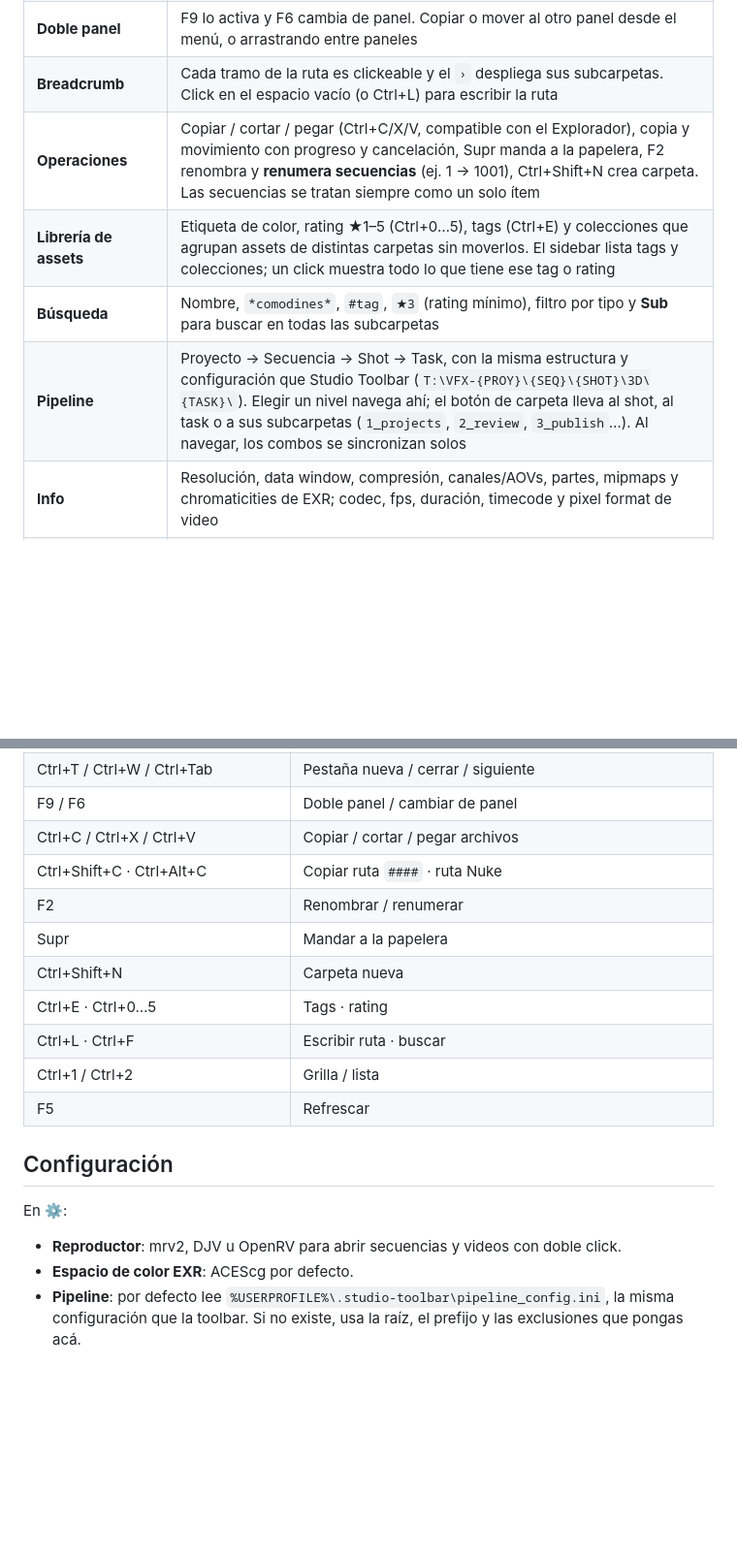
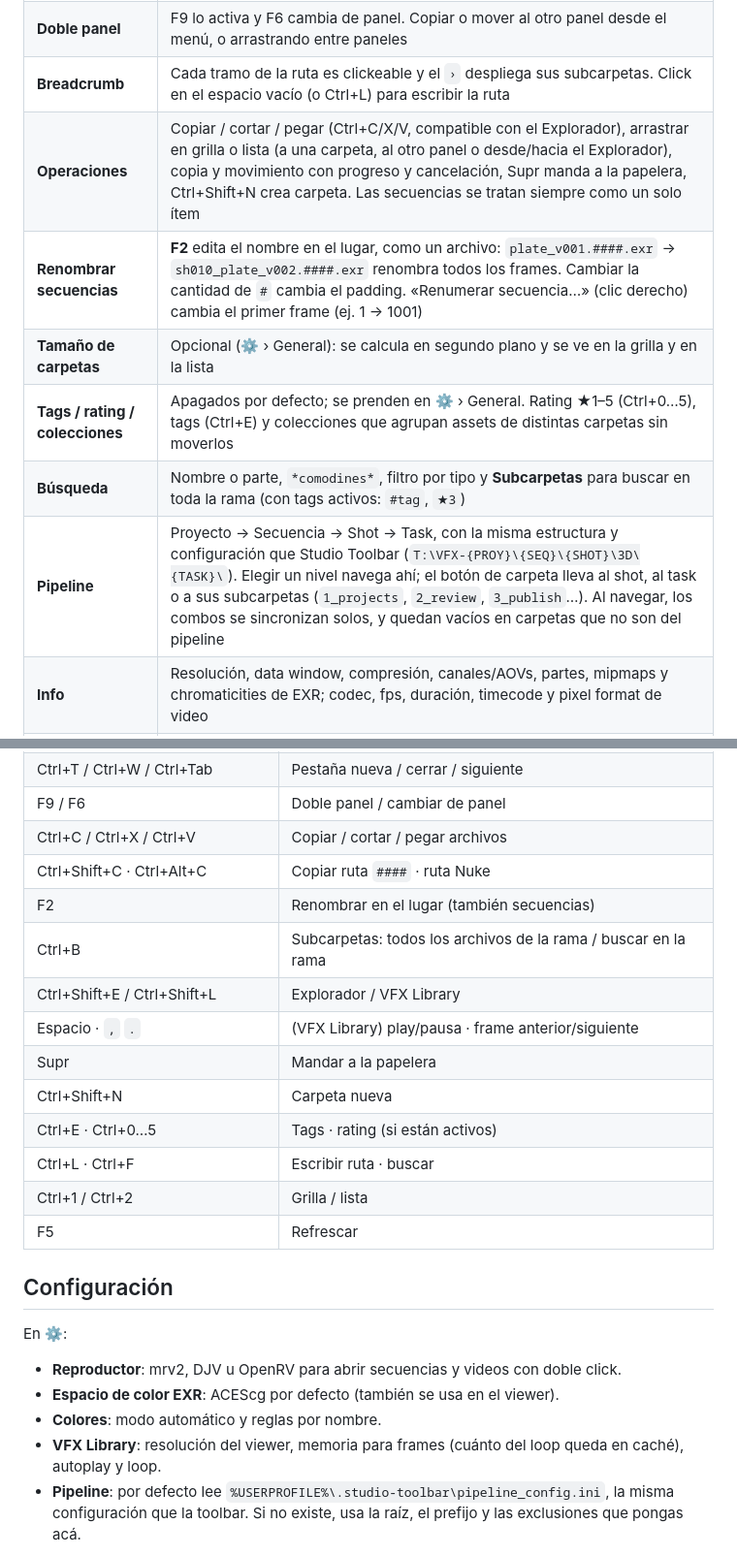
Before and after one commit to javibravo-vfx/VFX-Explorer, a Markdown page: README.md, 2 parts joined by grey strips. Shown at 97% size. GitHub-like rendering; blank space fills up the shorter version.

```diff
--- a/README.md
+++ b/README.md
@@ -22,10 +27,12 @@ Para thumbnails e info de videos, copiá `ffmpeg.exe` y `ffprobe.exe` en la carp
 | **Pestañas** | Ctrl+T, Ctrl+W, click del medio en una carpeta la abre en pestaña nueva, se reordenan arrastrando y se recuerdan al cerrar |
 | **Doble panel** | F9 lo activa y F6 cambia de panel. Copiar o mover al otro panel desde el menú, o arrastrando entre paneles |
 | **Breadcrumb** | Cada tramo de la ruta es clickeable y el `›` despliega sus subcarpetas. Click en el espacio vacío (o Ctrl+L) para escribir la ruta |
-| **Operaciones** | Copiar / cortar / pegar (Ctrl+C/X/V, compatible con el Explorador), copia y movimiento con progreso y cancelación, Supr manda a la papelera, F2 renombra y **renumera secuencias** (ej. 1 → 1001), Ctrl+Shift+N crea carpeta. Las secuencias se tratan siempre como un solo ítem |
-| **Librería de assets** | Etiqueta de color, rating ★1–5 (Ctrl+0…5), tags (Ctrl+E) y colecciones que agrupan assets de distintas carpetas sin moverlos. El sidebar lista tags y colecciones; un click muestra todo lo que tiene ese tag o rating |
-| **Búsqueda** | Nombre, `*comodines*`, `#tag`, `★3` (rating mínimo), filtro por tipo y **Sub** para buscar en todas las subcarpetas |
-| **Pipeline** | Proyecto → Secuencia → Shot → Task, con la misma estructura y configuración que Studio Toolbar (`T:\VFX-{PROY}\{SEQ}\{SHOT}\3D\{TASK}\`). Elegir un nivel navega ahí; el botón de carpeta lleva al shot, al task o a sus subcarpetas (`1_projects`, `2_review`, `3_publish`…). Al navegar, los combos se sincronizan solos |
+| **Operaciones** | Copiar / cortar / pegar (Ctrl+C/X/V, compatible con el Explorador), arrastrar en grilla o lista (a una carpeta, al otro panel o desde/hacia el Explorador), copia y movimiento con progreso y cancelación, Supr manda a la papelera, Ctrl+Shift+N crea carpeta. Las secuencias se tratan siempre como un solo ítem |
+| **Renombrar secuencias** | **F2** edita el nombre en el lugar, como un archivo: `plate_v001.####.exr` → `sh010_plate_v002.####.exr` renombra todos los frames. Cambiar la cantidad de `#` cambia el padding. «Renumerar secuencia…» (clic derecho) cambia el primer frame (ej. 1 → 1001) |
+| **Tamaño de carpetas** | Opcional (⚙ › General): se calcula en segundo plano y se ve en la grilla y en la lista |
+| **Tags / rating / colecciones** | Apagados por defecto; se prenden en ⚙ › General. Rating ★1–5 (Ctrl+0…5), tags (Ctrl+E) y colecciones que agrupan assets de distintas carpetas sin moverlos |
+| **Búsqueda** | Nombre o parte, `*comodines*`, filtro por tipo y **Subcarpetas** para buscar en toda la rama (con tags activos: `#tag`, `★3`) |
+| **Pipeline** | Proyecto → Secuencia → Shot → Task, con la misma estructura y configuración que Studio Toolbar (`T:\VFX-{PROY}\{SEQ}\{SHOT}\3D\{TASK}\`). Elegir un nivel navega ahí; el botón de carpeta lleva al shot, al task o a sus subcarpetas (`1_projects`, `2_review`, `3_publish`…). Al navegar, los combos se sincronizan solos, y quedan vacíos en carpetas que no son del pipeline |
 | **Info** | Resolución, data window, compresión, canales/AOVs, partes, mipmaps y chromaticities de EXR; codec, fps, duración, timecode y pixel format de video |
 | **Copiar ruta** | `plate.####.exr`, formato Nuke `plate.%04d.exr 1001-1100`, ruta Windows, primer frame o carpeta |
 
@@ -40,10 +47,13 @@ Para thumbnails e info de videos, copiá `ffmpeg.exe` y `ffprobe.exe` en la carp
 | F9 / F6 | Doble panel / cambiar de panel |
 | Ctrl+C / Ctrl+X / Ctrl+V | Copiar / cortar / pegar archivos |
 | Ctrl+Shift+C · Ctrl+Alt+C | Copiar ruta `####` · ruta Nuke |
-| F2 | Renombrar / renumerar |
+| F2 | Renombrar en el lugar (también secuencias) |
+| Ctrl+B | Subcarpetas: todos los archivos de la rama / buscar en la rama |
+| Ctrl+Shift+E / Ctrl+Shift+L | Explorador / VFX Library |
+| Espacio · `,` `.` | (VFX Library) play/pausa · frame anterior/siguiente |
 | Supr | Mandar a la papelera |
 | Ctrl+Shift+N | Carpeta nueva |
-| Ctrl+E · Ctrl+0…5 | Tags · rating |
+| Ctrl+E · Ctrl+0…5 | Tags · rating (si están activos) |
 | Ctrl+L · Ctrl+F | Escribir ruta · buscar |
 | Ctrl+1 / Ctrl+2 | Grilla / lista |
 | F5 | Refrescar |
@@ -52,7 +62,9 @@ Para thumbnails e info de videos, copiá `ffmpeg.exe` y `ffprobe.exe` en la carp
 
 En ⚙:
 - **Reproductor**: mrv2, DJV u OpenRV para abrir secuencias y videos con doble click.
-- **Espacio de color EXR**: ACEScg por defecto.
+- **Espacio de color EXR**: ACEScg por defecto (también se usa en el viewer).
+- **Colores**: modo automático y reglas por nombre.
+- **VFX Library**: resolución del viewer, memoria para frames (cuánto del loop queda en caché), autoplay y loop.
 - **Pipeline**: por defecto lee `%USERPROFILE%\.studio-toolbar\pipeline_config.ini`, la misma configuración que la toolbar. Si no existe, usa la raíz, el prefijo y las exclusiones que pongas acá.
 
 Todo lo de VFX Explorer (favoritos, pestañas, colores, tags, colecciones, caché de thumbnails) se guarda en `VFXExplorer_data\`, junto al exe. Si esa carpeta no tiene permisos de escritura, va a `%APPDATA%\VFX Explorer`.
```
Also changed, not shown: other parts of README.md (+8 -3 lines), CHANGELOG.md (+11 -0 lines), docs/screenshot-library.png (added), docs/screenshot.png, 14 other files.
